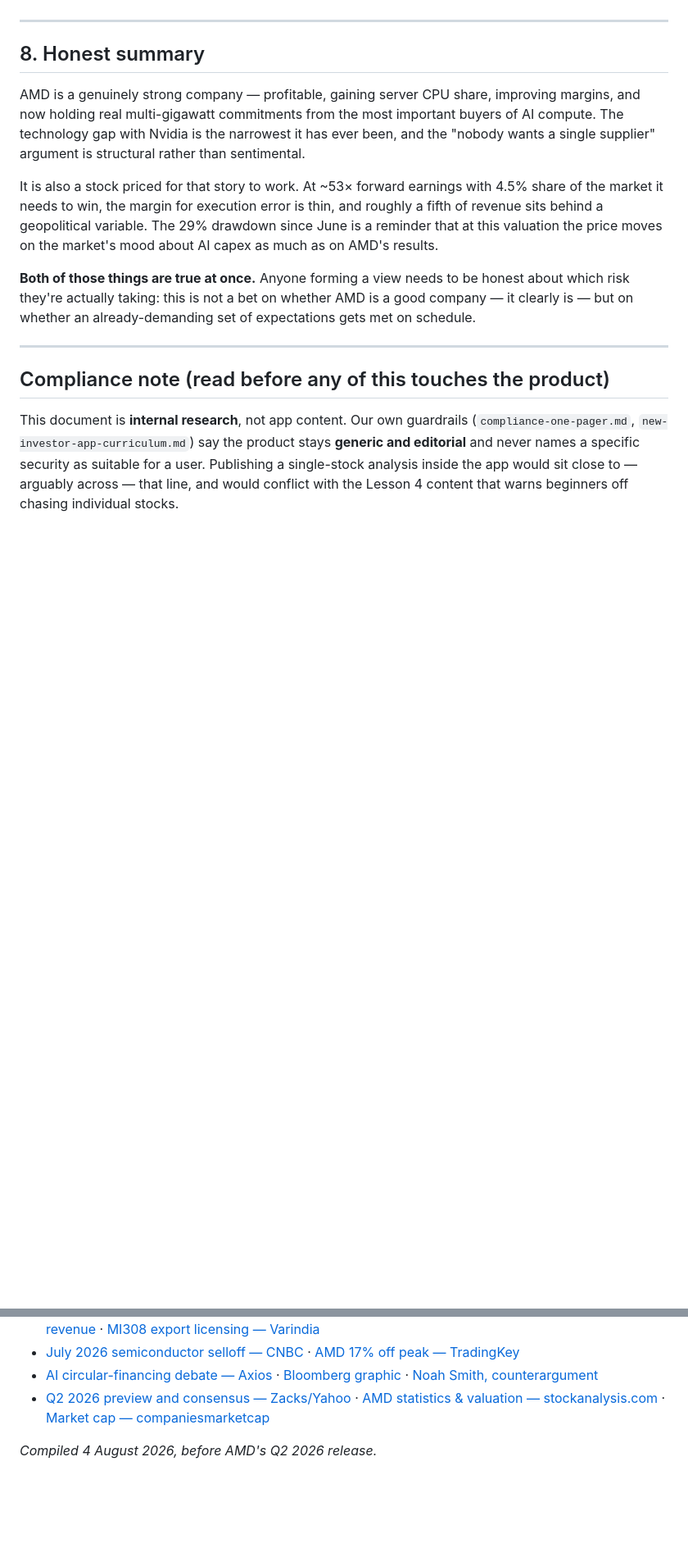
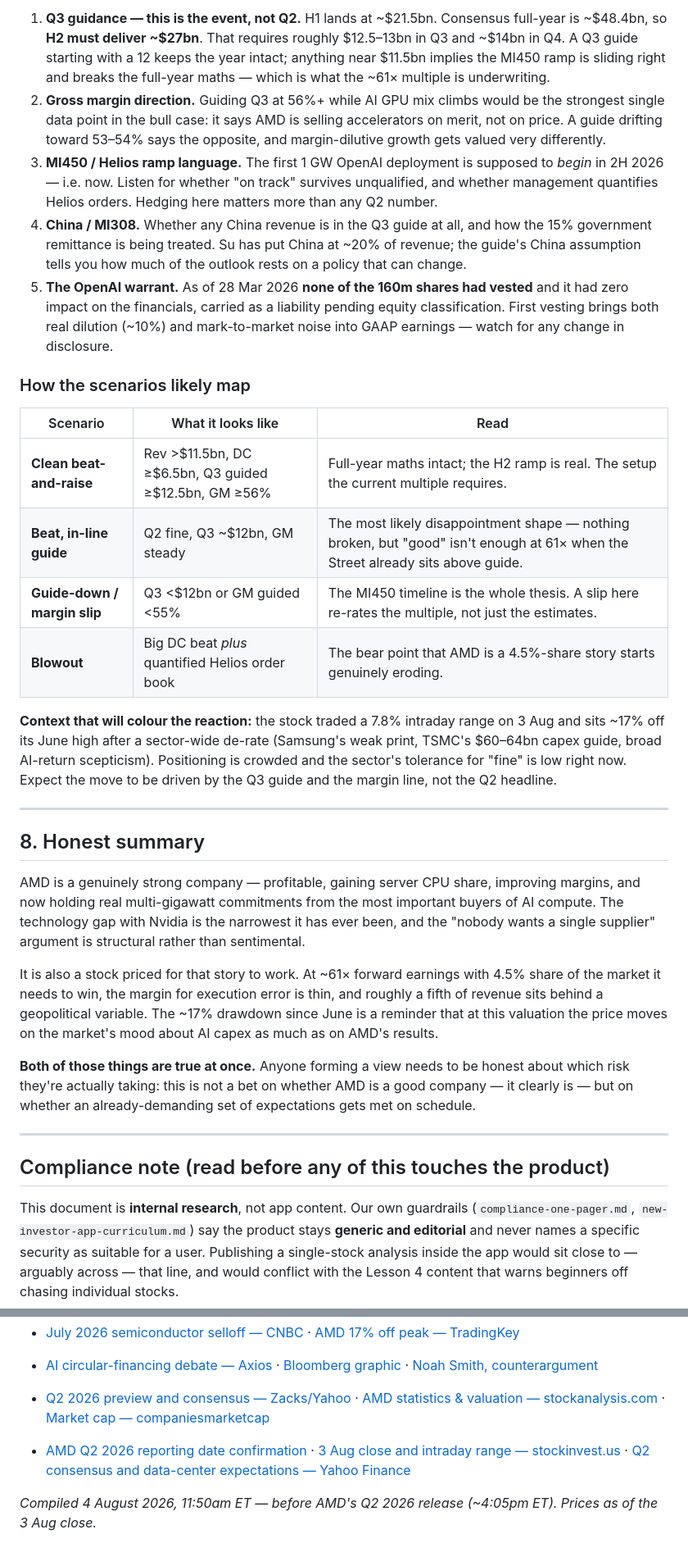
Before and after one commit to ZzArZzO/new-investor-app, a Markdown page: amd-analysis.md, 2 parts joined by grey strips. Shown at 82% size. Rendered like a GitHub page; blank space fills up the shorter version.

```diff
--- a/amd-analysis.md
+++ b/amd-analysis.md
@@ -141,3 +151,19 @@ Miss on any *two* of those and the multiple, not just the earnings, gets re-rate
+1. **Q3 guidance — this is the event, not Q2.** H1 lands at ~$21.5bn. Consensus full-year is ~$48.4bn, so **H2 must deliver ~$27bn**. That requires roughly $12.5–13bn in Q3 and ~$14bn in Q4. A Q3 guide starting with a 12 keeps the year intact; anything near $11.5bn implies the MI450 ramp is sliding right and breaks the full-year maths — which is what the ~61× multiple is underwriting.
+2. **Gross margin direction.** Guiding Q3 at 56%+ while AI GPU mix climbs would be the strongest single data point in the bull case: it says AMD is selling accelerators on merit, not on price. A guide drifting toward 53–54% says the opposite, and margin-dilutive growth gets valued very differently.
+3. **MI450 / Helios ramp language.** The first 1 GW OpenAI deployment is supposed to *begin* in 2H 2026 — i.e. now. Listen for whether "on track" survives unqualified, and whether management quantifies Helios orders. Hedging here matters more than any Q2 number.
+4. **China / MI308.** Whether any China revenue is in the Q3 guide at all, and how the 15% government remittance is being treated. Su has put China at ~20% of revenue; the guide's China assumption tells you how much of the outlook rests on a policy that can change.
+5. **The OpenAI warrant.** As of 28 Mar 2026 **none of the 160m shares had vested** and it had zero impact on the financials, carried as a liability pending equity classification. First vesting brings both real dilution (~10%) and mark-to-market noise into GAAP earnings — watch for any change in disclosure.
+
+### How the scenarios likely map
+
+| Scenario | What it looks like | Read |
+|---|---|---|
+| **Clean beat-and-raise** | Rev >$11.5bn, DC ≥$6.5bn, Q3 guided ≥$12.5bn, GM ≥56% | Full-year maths intact; the H2 ramp is real. The setup the current multiple requires. |
+| **Beat, in-line guide** | Q2 fine, Q3 ~$12bn, GM steady | The most likely disappointment shape — nothing broken, but "good" isn't enough at 61× when the Street already sits above guide. |
+| **Guide-down / margin slip** | Q3 <$12bn or GM guided <55% | The MI450 timeline is the whole thesis. A slip here re-rates the multiple, not just the estimates. |
+| **Blowout** | Big DC beat *plus* quantified Helios order book | The bear point that AMD is a 4.5%-share story starts genuinely eroding. |
+
+**Context that will colour the reaction:** the stock traded a 7.8% intraday range on 3 Aug and sits ~17% off its June high after a sector-wide de-rate (Samsung's weak print, TSMC's $60–64bn capex guide, broad AI-return scepticism). Positioning is crowded and the sector's tolerance for "fine" is low right now. Expect the move to be driven by the Q3 guide and the margin line, not the Q2 headline.
 
 ---
 
@@ -145,7 +171,7 @@ Miss on any *two* of those and the multiple, not just the earnings, gets re-rate
 
 AMD is a genuinely strong company — profitable, gaining server CPU share, improving margins, and now holding real multi-gigawatt commitments from the most important buyers of AI compute. The technology gap with Nvidia is the narrowest it has ever been, and the "nobody wants a single supplier" argument is structural rather than sentimental.
 
-It is also a stock priced for that story to work. At ~53× forward earnings with 4.5% share of the market it needs to win, the margin for execution error is thin, and roughly a fifth of revenue sits behind a geopolitical variable. The 29% drawdown since June is a reminder that at this valuation the price moves on the market's mood about AI capex as much as on AMD's results.
+It is also a stock priced for that story to work. At ~61× forward earnings with 4.5% share of the market it needs to win, the margin for execution error is thin, and roughly a fifth of revenue sits behind a geopolitical variable. The ~17% drawdown since June is a reminder that at this valuation the price moves on the market's mood about AI capex as much as on AMD's results.
 
 **Both of those things are true at once.** Anyone forming a view needs to be honest about which risk they're actually taking: this is not a bet on whether AMD is a good company — it clearly is — but on whether an already-demanding set of expectations gets met on schedule.
 
@@ -173,4 +199,6 @@ Standard footer applies regardless: *Educational information, not personal finan
 - [AI circular-financing debate — Axios](https://www.axios.com/2026/07/27/nvidia-openai-financing-ai-jensen-huang-ssi) · [Bloomberg graphic](https://www.bloomberg.com/graphics/2026-ai-circular-deals/) · [Noah Smith, counterargument](https://www.noahpinion.blog/p/should-we-worry-about-ais-circular)
 - [Q2 2026 preview and consensus — Zacks/Yahoo](https://finance.yahoo.com/markets/stocks/articles/buy-amd-stock-ahead-q2-152100876.html) · [AMD statistics & valuation — stockanalysis.com](https://stockanalysis.com/stocks/amd/statistics/) · [Market cap — companiesmarketcap](https://companiesmarketcap.com/amd/marketcap/)
 
-*Compiled 4 August 2026, before AMD's Q2 2026 release.*
+- [AMD Q2 2026 reporting date confirmation](https://ir.amd.com/news-events/press-releases/detail/1289/amd-to-report-fiscal-second-quarter-2026-financial-results) · [3 Aug close and intraday range — stockinvest.us](https://stockinvest.us/stock-news/advanced-micro-devices-stock-price-ended-at-48464-on-monday-after-gaining-178-2026-08-03) · [Q2 consensus and data-center expectations — Yahoo Finance](https://finance.yahoo.com/technology/article/amd-to-report-q2-earnings-as-chip-stocks-continue-to-waver-110000620.html)
+
+*Compiled 4 August 2026, 11:50am ET — before AMD's Q2 2026 release (~4:05pm ET). Prices as of the 3 Aug close.*
```
Also changed, not shown: other parts of amd-analysis.md (+27 -17 lines).
